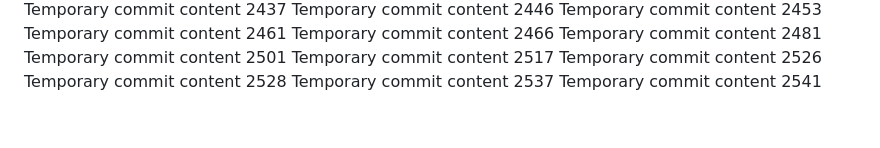
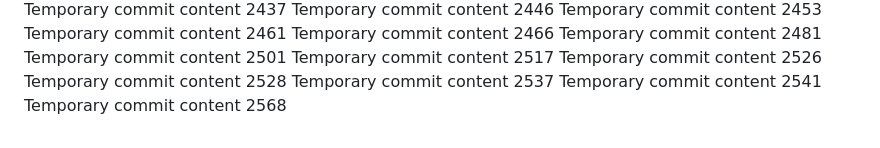
Before and after one commit to LagosStreet/globe, a Markdown page: ghjf/report.md, the part around the change. Rendered like a GitHub page.

```diff
--- a/ghjf/report.md
+++ b/ghjf/report.md
@@ -203,3 +203,4 @@ Temporary commit content 2526
 Temporary commit content 2528
 Temporary commit content 2537
 Temporary commit content 2541
+Temporary commit content 2568
```
